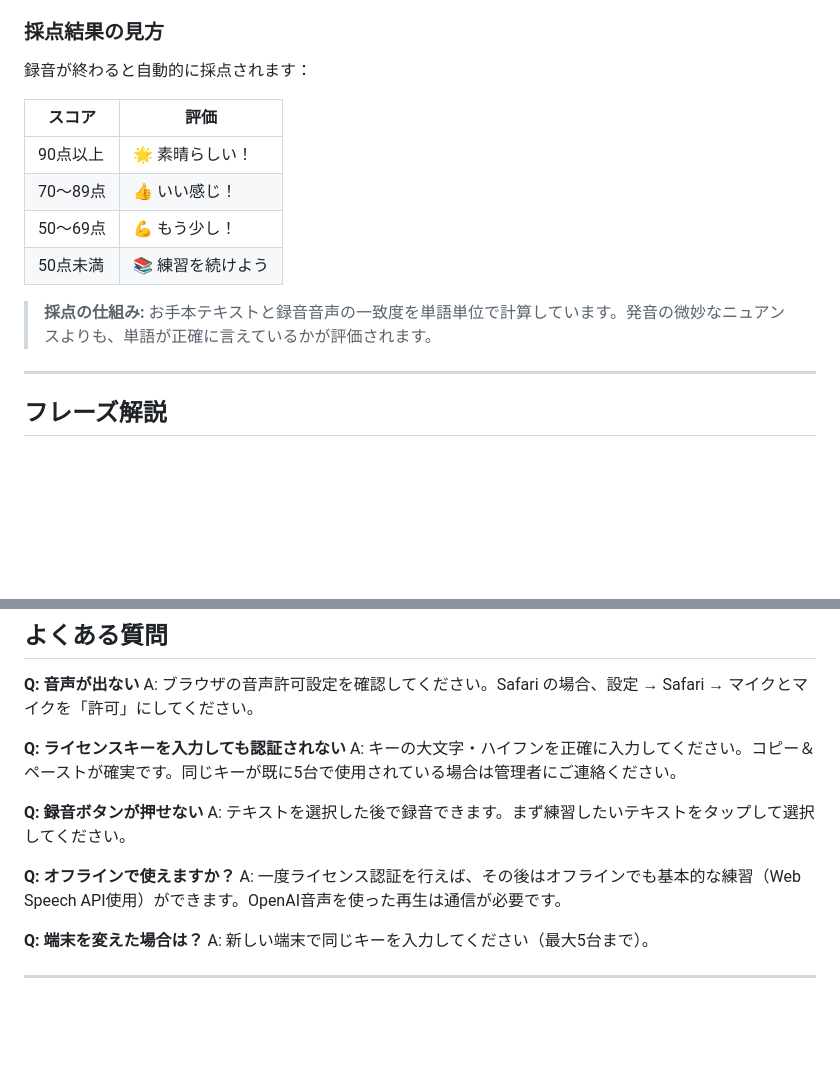
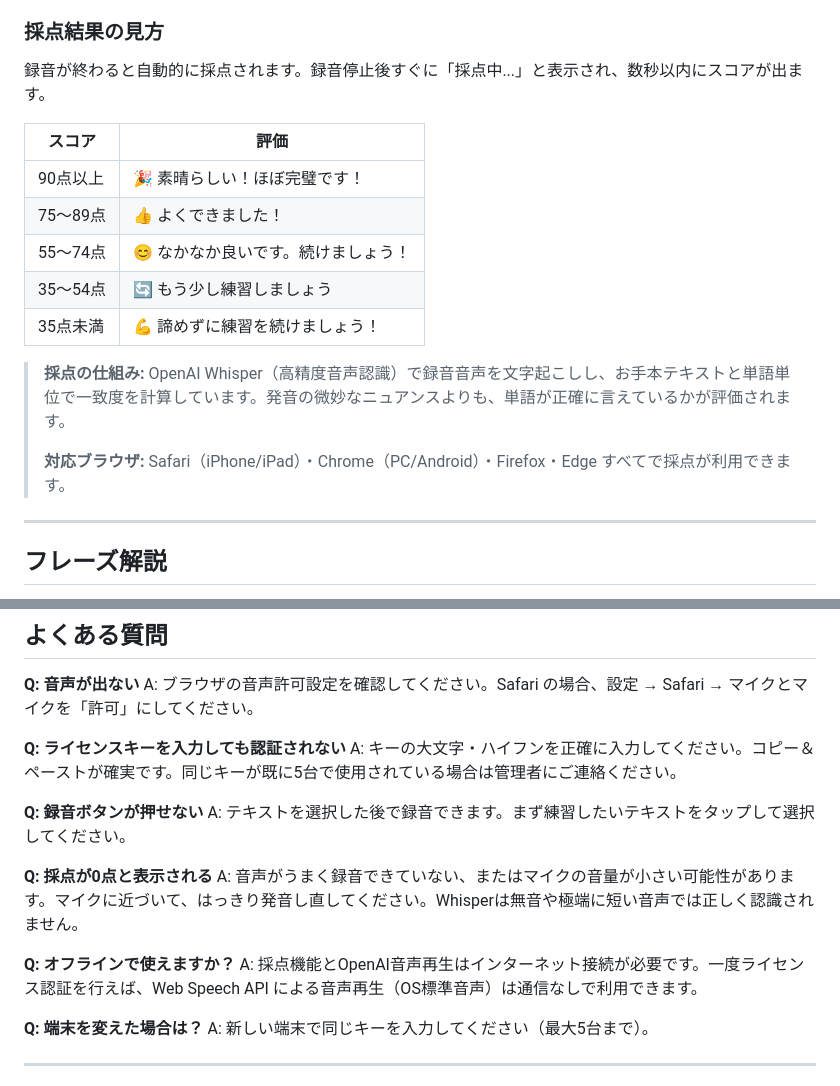
Before and after one commit to yamazakimakoto/shadowing-web, a Markdown page: docs/MANUAL_USER.md, 2 parts joined by grey strips. Rendered like a GitHub page; blank space fills up the shorter version.

```diff
--- a/docs/MANUAL_USER.md
+++ b/docs/MANUAL_USER.md
@@ -98,16 +98,19 @@ https://shadowing-web.onrender.com
 
 ### 採点結果の見方
 
-録音が終わると自動的に採点されます：
+録音が終わると自動的に採点されます。録音停止後すぐに「採点中...」と表示され、数秒以内にスコアが出ます。
 
 | スコア | 評価 |
 |--------|------|
-| 90点以上 | 🌟 素晴らしい！ |
-| 70〜89点 | 👍 いい感じ！ |
-| 50〜69点 | 💪 もう少し！ |
-| 50点未満 | 📚 練習を続けよう |
+| 90点以上 | 🎉 素晴らしい！ほぼ完璧です！ |
+| 75〜89点 | 👍 よくできました！ |
+| 55〜74点 | 😊 なかなか良いです。続けましょう！ |
+| 35〜54点 | 🔄 もう少し練習しましょう |
+| 35点未満 | 💪 諦めずに練習を続けましょう！ |
 
-> **採点の仕組み:** お手本テキストと録音音声の一致度を単語単位で計算しています。発音の微妙なニュアンスよりも、単語が正確に言えているかが評価されます。
+> **採点の仕組み:** OpenAI Whisper（高精度音声認識）で録音音声を文字起こしし、お手本テキストと単語単位で一致度を計算しています。発音の微妙なニュアンスよりも、単語が正確に言えているかが評価されます。
+>
+> **対応ブラウザ:** Safari（iPhone/iPad）・Chrome（PC/Android）・Firefox・Edge すべてで採点が利用できます。
 
 ---
 
@@ -164,8 +167,11 @@ A: キーの大文字・ハイフンを正確に入力してください。コ
 **Q: 録音ボタンが押せない**
 A: テキストを選択した後で録音できます。まず練習したいテキストをタップして選択してください。
 
+**Q: 採点が0点と表示される**
+A: 音声がうまく録音できていない、またはマイクの音量が小さい可能性があります。マイクに近づいて、はっきり発音し直してください。Whisperは無音や極端に短い音声では正しく認識されません。
+
 **Q: オフラインで使えますか？**
-A: 一度ライセンス認証を行えば、その後はオフラインでも基本的な練習（Web Speech API使用）ができます。OpenAI音声を使った再生は通信が必要です。
+A: 採点機能とOpenAI音声再生はインターネット接続が必要です。一度ライセンス認証を行えば、Web Speech API による音声再生（OS標準音声）は通信なしで利用できます。
 
 **Q: 端末を変えた場合は？**
 A: 新しい端末で同じキーを入力してください（最大5台まで）。
```
Also changed, not shown: docs/MANUAL_ADMIN.md (+16 -4 lines), docs/MANUAL_TECHNICAL.md (+52 -1 lines).
